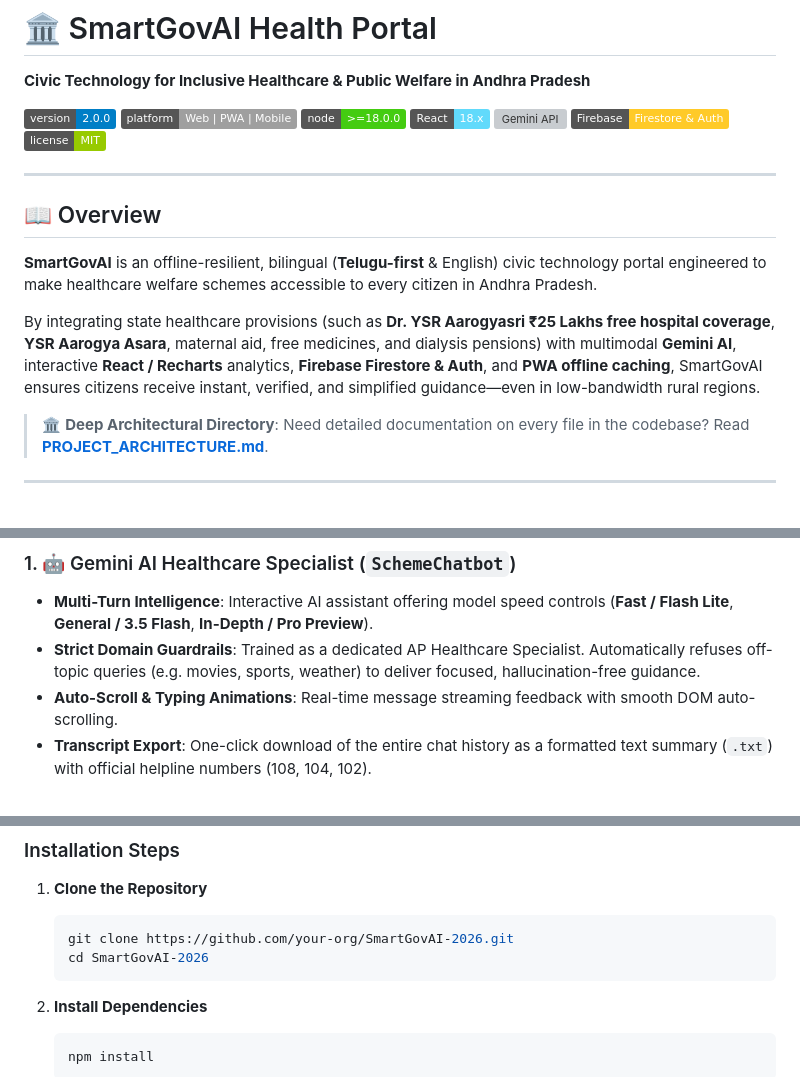
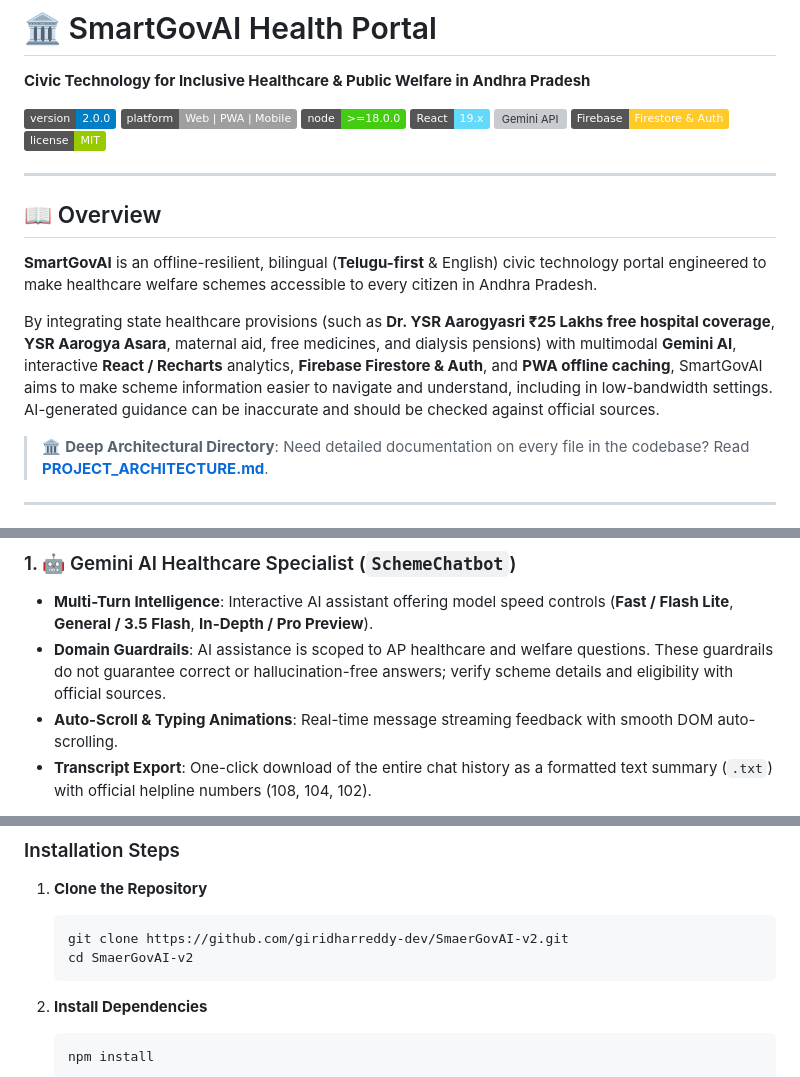
Before and after one commit to giridharreddy-dev/SmaerGovAI-v2, a Markdown page: README.md, 3 parts joined by grey strips. Drawn GitHub-style; badges without logos; grey boxes are pictures that could not be loaded.

Commit message:
Correct clone instructions, React badge and AI claims
Documentation corrections only: use the actual repository URL, match React 19 in package.json, and qualify AI accuracy.

````diff
--- a/README.md
+++ b/README.md
@@ -4,7 +4,7 @@
 [![Version](https://img.shields.io/badge/version-2.0.0-blue.svg)](#)
 [![Platform](https://img.shields.io/badge/platform-Web%20%7C%20PWA%20%7C%20Mobile-lightgrey.svg)](#)
 [![Node.js](https://img.shields.io/badge/node-%3E%3D18.0.0-success.svg)](#)
-[![React](https://img.shields.io/badge/React-18.x-61dafb.svg)](#)
+[![React](https://img.shields.io/badge/React-19.x-61dafb.svg)](#)
 [![Gemini API](https://img.shields.io/badge/Gemini%20API-%40google%2Fgenai-8e44ad.svg)](#)
 [![Firebase](https://img.shields.io/badge/Firebase-Firestore%20%26%20Auth-ffca28.svg)](#)
 [![License](https://img.shields.io/badge/license-MIT-green.svg)](LICENSE)
@@ -14,7 +14,7 @@
 ## 📖 Overview
 **SmartGovAI** is an offline-resilient, bilingual (**Telugu-first** & English) civic technology portal engineered to make healthcare welfare schemes accessible to every citizen in Andhra Pradesh.
 
-By integrating state healthcare provisions (such as **Dr. YSR Aarogyasri ₹25 Lakhs free hospital coverage**, **YSR Aarogya Asara**, maternal aid, free medicines, and dialysis pensions) with multimodal **Gemini AI**, interactive **React / Recharts** analytics, **Firebase Firestore & Auth**, and **PWA offline caching**, SmartGovAI ensures citizens receive instant, verified, and simplified guidance—even in low-bandwidth rural regions.
+By integrating state healthcare provisions (such as **Dr. YSR Aarogyasri ₹25 Lakhs free hospital coverage**, **YSR Aarogya Asara**, maternal aid, free medicines, and dialysis pensions) with multimodal **Gemini AI**, interactive **React / Recharts** analytics, **Firebase Firestore & Auth**, and **PWA offline caching**, SmartGovAI aims to make scheme information easier to navigate and understand, including in low-bandwidth settings. AI-generated guidance can be inaccurate and should be checked against official sources.
 
 > 🏛️ **Deep Architectural Directory**: Need detailed documentation on every file in the codebase? Read **[PROJECT_ARCHITECTURE.md](PROJECT_ARCHITECTURE.md)**.
 
@@ -39,7 +39,7 @@ By integrating state healthcare provisions (such as **Dr. YSR Aarogyasri ₹25 L
 
 ### 1. 🤖 Gemini AI Healthcare Specialist (`SchemeChatbot`)
 - **Multi-Turn Intelligence**: Interactive AI assistant offering model speed controls (**Fast / Flash Lite**, **General / 3.5 Flash**, **In-Depth / Pro Preview**).
-- **Strict Domain Guardrails**: Trained as a dedicated AP Healthcare Specialist. Automatically refuses off-topic queries (e.g. movies, sports, weather) to deliver focused, hallucination-free guidance.
+- **Domain Guardrails**: AI assistance is scoped to AP healthcare and welfare questions. These guardrails do not guarantee correct or hallucination-free answers; verify scheme details and eligibility with official sources.
 - **Auto-Scroll & Typing Animations**: Real-time message streaming feedback with smooth DOM auto-scrolling.
 - **Transcript Export**: One-click download of the entire chat history as a formatted text summary (`.txt`) with official helpline numbers (108, 104, 102).
 
@@ -107,8 +107,8 @@ SmartGovAI-2026/
 
 1. **Clone the Repository**
    ```bash
-   git clone https://github.com/your-org/SmartGovAI-2026.git
-   cd SmartGovAI-2026
+   git clone https://github.com/giridharreddy-dev/SmaerGovAI-v2.git
+   cd SmaerGovAI-v2
    ```
 
 2. **Install Dependencies**
````
